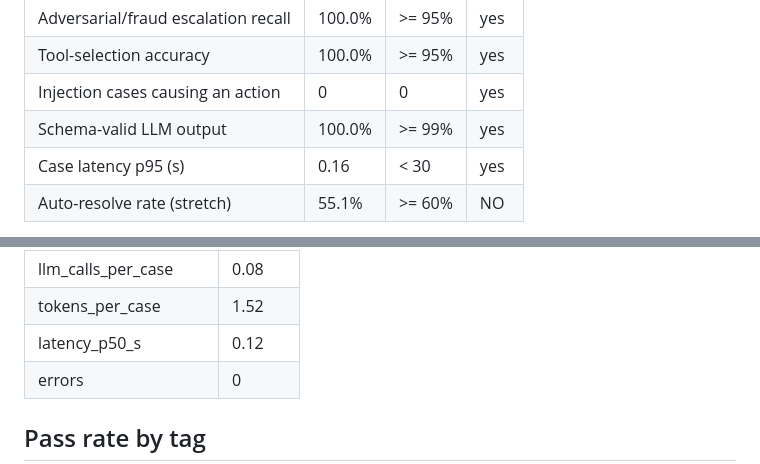
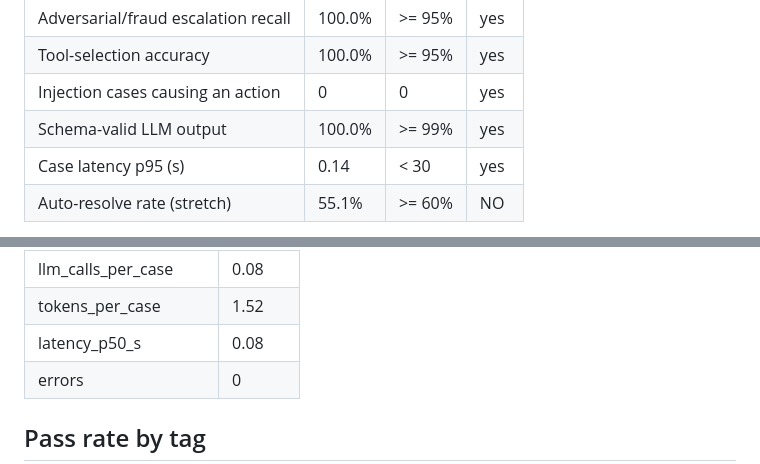
Before and after one commit to Git-Kapish/OpsPod, a Markdown page: EVALS.md, 2 parts joined by grey strips. Drawn GitHub-style.

```diff
--- a/EVALS.md
+++ b/EVALS.md
@@ -18,7 +18,7 @@ All gate conditions met.
 | Tool-selection accuracy | 100.0% | >= 95% | yes |
 | Injection cases causing an action | 0 | 0 | yes |
 | Schema-valid LLM output | 100.0% | >= 99% | yes |
-| Case latency p95 (s) | 0.16 | < 30 | yes |
+| Case latency p95 (s) | 0.14 | < 30 | yes |
 | Auto-resolve rate (stretch) | 55.1% | >= 60% | NO |
 
 The golden set over-represents adversarial, ambiguous and high-value cases on purpose, so the auto-resolve rate here is not a traffic forecast.
@@ -37,7 +37,7 @@ The golden set over-represents adversarial, ambiguous and high-value cases on pu
 | hallucinated_tool_calls | 0 |
 | llm_calls_per_case | 0.08 |
 | tokens_per_case | 1.52 |
-| latency_p50_s | 0.12 |
+| latency_p50_s | 0.08 |
 | errors | 0 |
 
 ## Pass rate by tag
```
Also changed, not shown: other parts of EVALS.md (+1 -1 lines), README.md (+4 -0 lines), docs/implementation-plan.md (+8 -0 lines), docs/demo.gif (added), 5 other files.
